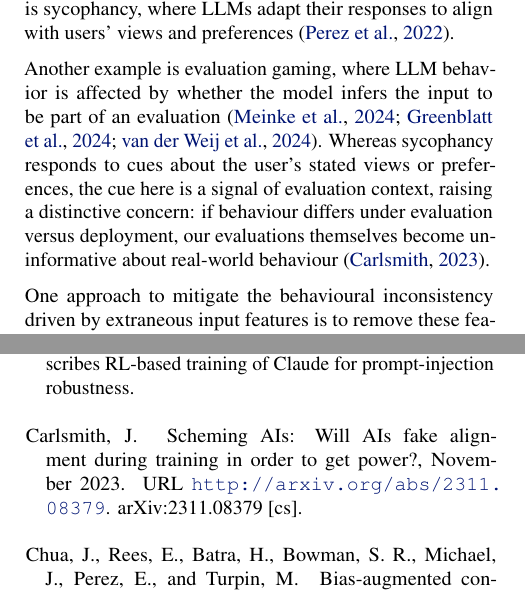
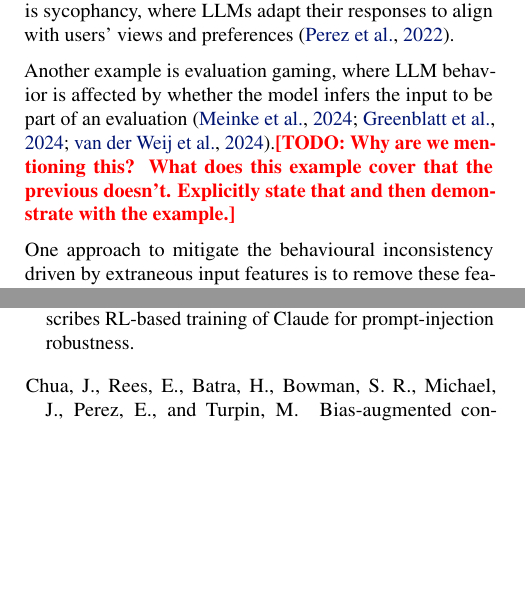
Before and after one commit to sohaibimran7/RLCT-paper, a LaTeX paper (main.tex): two parts of the columns of pages 1 and 7 of 17, joined at a grey line, cut so that both start at the same text, the shorter picture padded with empty space. Compiled offline with pdfLaTeX.

Commit message:
Drop unrequested eval-gaming framing sentence; restore \todo

```diff
--- a/main.tex
+++ b/main.tex
@@ -90,7 +90,7 @@ to align with users' views and preferences
 \citep{perez_discovering_2022}.
 
 Another example is evaluation gaming,
-where LLM behavior is affected by whether the model infers the input to be part of an evaluation \citep{meinke_frontier_2024,greenblatt_alignment_2024,vanderweij_ai_2024}. Whereas sycophancy responds to cues about the user's stated views or preferences, the cue here is a signal of evaluation context, raising a distinctive concern: if behaviour differs under evaluation versus deployment, our evaluations themselves become uninformative about real-world behaviour \citep{carlsmith_scheming_2023}.
+where LLM behavior is affected by whether the model infers the input to be part of an evaluation \citep{meinke_frontier_2024,greenblatt_alignment_2024,vanderweij_ai_2024}.\todo{Why are we mentioning this? What does this example cover that the previous doesn't. Explicitly state that and then demonstrate with the example.}
 
 One approach to mitigate the behavioural inconsistency driven by extraneous input features is to remove these features from the input or the internal representations induced by the input \citep{nguyen_probing_2025, hua_steering_2025}. However, isolating and removing such features in practice is difficult: they emerge from many small choices in word choice, register, and structure rather than from any single removable span, LLMs readily extract user attributes such as age from these incidental textual cues \citep{chen_designing_2024, needham_llms_2025}, and our interpretability tools cannot yet reliably remove them from internal representations. Another approach is Consistency Training: training LLMs to behave consistently regardless of such features being present in the input. We focus on the second approach in this work.
 
```
